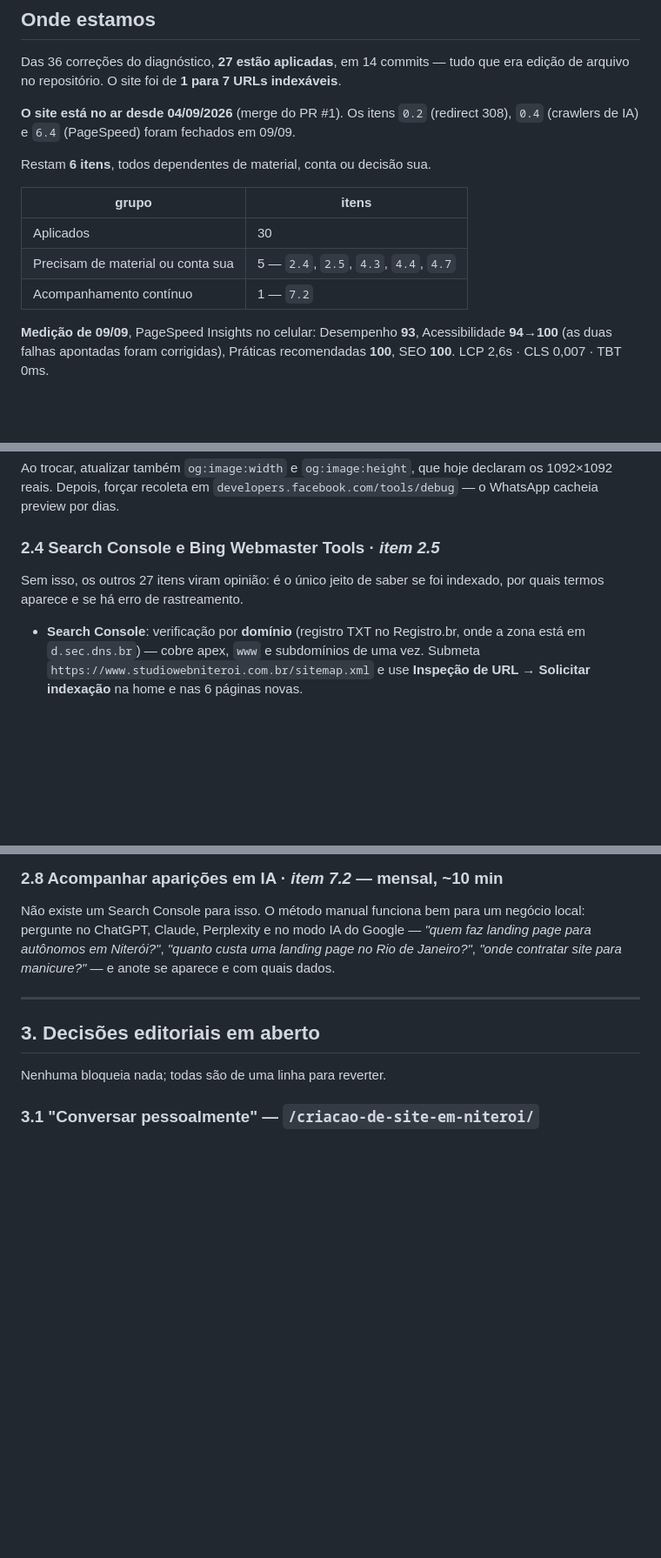
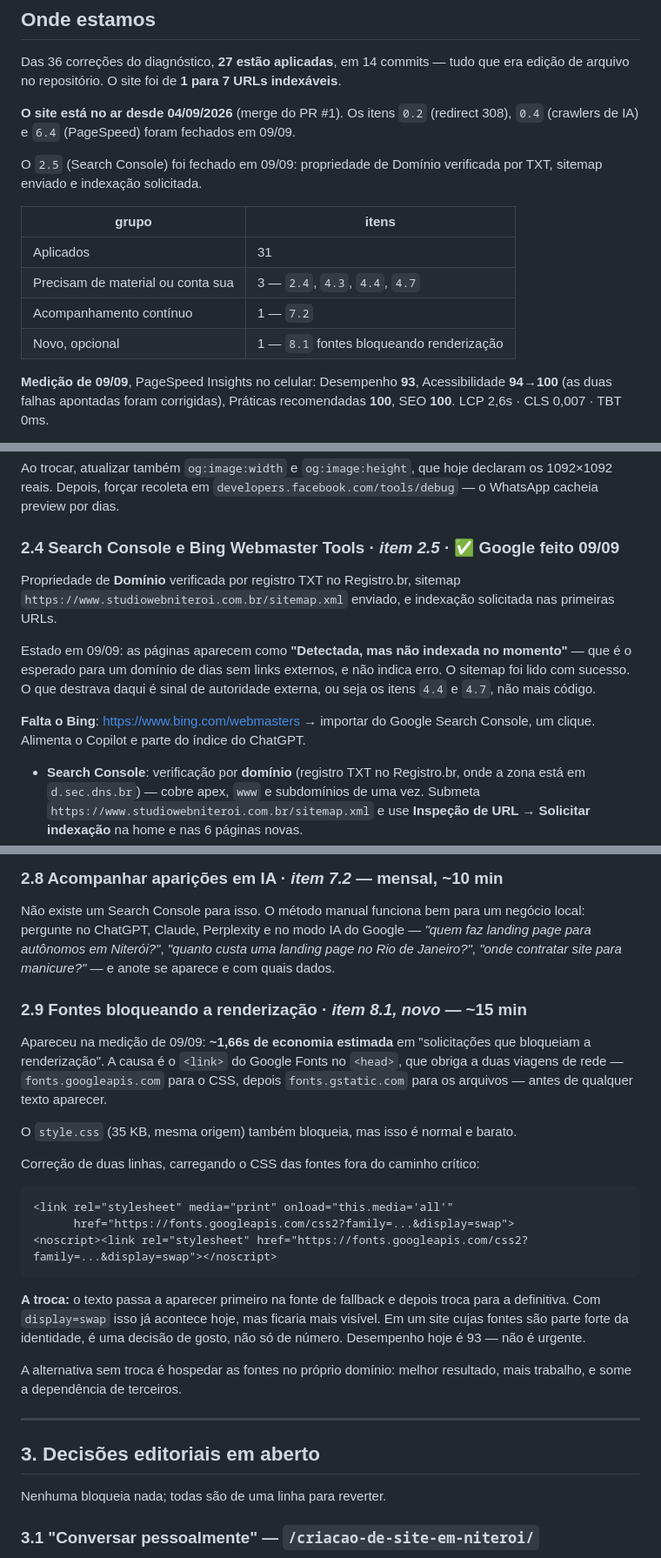
Before and after one commit to FernandoGarciaRangel/SiteStudioWeb, a Markdown page: PENDENCIAS.md, 3 parts joined by grey strips. Shown at 87% size. GitHub-like rendering; blank space fills up the shorter version.

Commit message:
Fecha o 2.5 e registra o achado de renderizacao bloqueada
Search Console: propriedade de Dominio verificada por TXT no Registro.br,
sitemap enviado e indexacao solicitada. As paginas aparecem como "Detectada,
mas nao indexada" -- estado esperado pra dominio de dias sem links externos,
nao erro. Falta so importar no Bing Webmaster Tools.

Registra tambem um item que nao estava no diagnostico e apareceu na medicao
de 09/09: ~1,66s de economia em requisicoes que bloqueiam a renderizacao,
causadas pelo <link> do Google Fonts, que exige duas viagens de rede antes
de qualquer texto aparecer. A correcao e de duas linhas, mas tem troca: o
texto passa a aparecer na fonte de fallback e depois trocar, e as fontes sao
parte forte da identidade do site. Fica como decisao do dono, nao urgente
com Desempenho em 93.

Co-Authored-By: Claude Opus 5 <noreply@anthropic.com>
Claude-Session: https://claude.ai/code/session_017xWFAkXsB6EH3QP9yCPFak

````diff
--- a/PENDENCIAS.md
+++ b/PENDENCIAS.md
@@ -14,13 +14,15 @@ indexáveis**.
 **O site está no ar desde 04/09/2026** (merge do PR #1). Os itens `0.2` (redirect
 308), `0.4` (crawlers de IA) e `6.4` (PageSpeed) foram fechados em 09/09.
 
-Restam **6 itens**, todos dependentes de material, conta ou decisão sua.
+O `2.5` (Search Console) foi fechado em 09/09: propriedade de Domínio verificada
+por TXT, sitemap enviado e indexação solicitada.
 
 | grupo | itens |
 |---|---|
-| Aplicados | 30 |
-| Precisam de material ou conta sua | 5 — `2.4`, `2.5`, `4.3`, `4.4`, `4.7` |
+| Aplicados | 31 |
+| Precisam de material ou conta sua | 3 — `2.4`, `4.3`, `4.4`, `4.7` |
 | Acompanhamento contínuo | 1 — `7.2` |
+| Novo, opcional | 1 — `8.1` fontes bloqueando renderização |
 
 **Medição de 09/09**, PageSpeed Insights no celular: Desempenho **93**,
 Acessibilidade **94→100** (as duas falhas apontadas foram corrigidas),
@@ -133,10 +135,19 @@ Ao trocar, atualizar também `og:image:width` e `og:image:height`, que hoje
 declaram os 1092×1092 reais. Depois, forçar recoleta em
 `developers.facebook.com/tools/debug` — o WhatsApp cacheia preview por dias.
 
-### 2.4 Search Console e Bing Webmaster Tools · *item 2.5*
+### 2.4 Search Console e Bing Webmaster Tools · *item 2.5* · ✅ Google feito 09/09
 
-Sem isso, os outros 27 itens viram opinião: é o único jeito de saber se foi
-indexado, por quais termos aparece e se há erro de rastreamento.
+Propriedade de **Domínio** verificada por registro TXT no Registro.br, sitemap
+`https://www.studiowebniteroi.com.br/sitemap.xml` enviado, e indexação solicitada
+nas primeiras URLs.
+
+Estado em 09/09: as páginas aparecem como **"Detectada, mas não indexada no
+momento"** — que é o esperado para um domínio de dias sem links externos, e não
+indica erro. O sitemap foi lido com sucesso. O que destrava daqui é sinal de
+autoridade externa, ou seja os itens `4.4` e `4.7`, não mais código.
+
+**Falta o Bing**: https://www.bing.com/webmasters → importar do Google Search
+Console, um clique. Alimenta o Copilot e parte do índice do ChatGPT.
 
 - **Search Console**: verificação por **domínio** (registro TXT no Registro.br,
   onde a zona está em `d.sec.dns.br`) — cobre apex, `www` e subdomínios de uma vez.
@@ -195,6 +206,31 @@ negócio local: pergunte no ChatGPT, Claude, Perplexity e no modo IA do Google
 *"quem faz landing page para autônomos em Niterói?"*, *"quanto custa uma landing
 page no Rio de Janeiro?"*, *"onde contratar site para manicure?"* — e anote se
 aparece e com quais dados.
+
+### 2.9 Fontes bloqueando a renderização · *item 8.1, novo* — ~15 min
+
+Apareceu na medição de 09/09: **~1,66s de economia estimada** em "solicitações que
+bloqueiam a renderização". A causa é o `<link>` do Google Fonts no `<head>`, que
+obriga a duas viagens de rede — `fonts.googleapis.com` para o CSS, depois
+`fonts.gstatic.com` para os arquivos — antes de qualquer texto aparecer.
+
+O `style.css` (35 KB, mesma origem) também bloqueia, mas isso é normal e barato.
+
+Correção de duas linhas, carregando o CSS das fontes fora do caminho crítico:
+
+```html
+<link rel="stylesheet" media="print" onload="this.media='all'"
+      href="https://fonts.googleapis.com/css2?family=...&display=swap">
+<noscript><link rel="stylesheet" href="https://fonts.googleapis.com/css2?family=...&display=swap"></noscript>
+```
+
+**A troca:** o texto passa a aparecer primeiro na fonte de fallback e depois troca
+para a definitiva. Com `display=swap` isso já acontece hoje, mas ficaria mais
+visível. Em um site cujas fontes são parte forte da identidade, é uma decisão de
+gosto, não só de número. Desempenho hoje é 93 — não é urgente.
+
+A alternativa sem troca é hospedar as fontes no próprio domínio: melhor resultado,
+mais trabalho, e some a dependência de terceiros.
 
 ---
 
````
